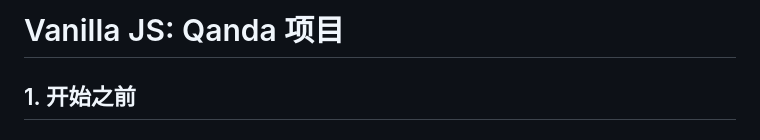
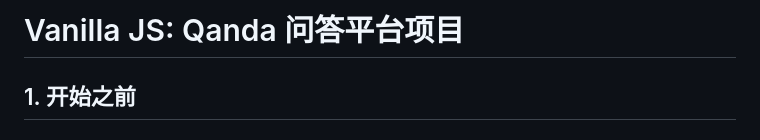
Before and after one commit to PeterZG/Vanilla-JS-Qanda, a Markdown page: README_zh.md, the part around the change. Rendered like a GitHub page.

Commit message:
中文翻译

```diff
--- a/README_zh.md
+++ b/README_zh.md
@@ -1,5 +1,5 @@
 
-# Vanilla JS: Qanda 项目
+# Vanilla JS: Qanda 问答平台项目
 
 
 ## 1. 开始之前
```
